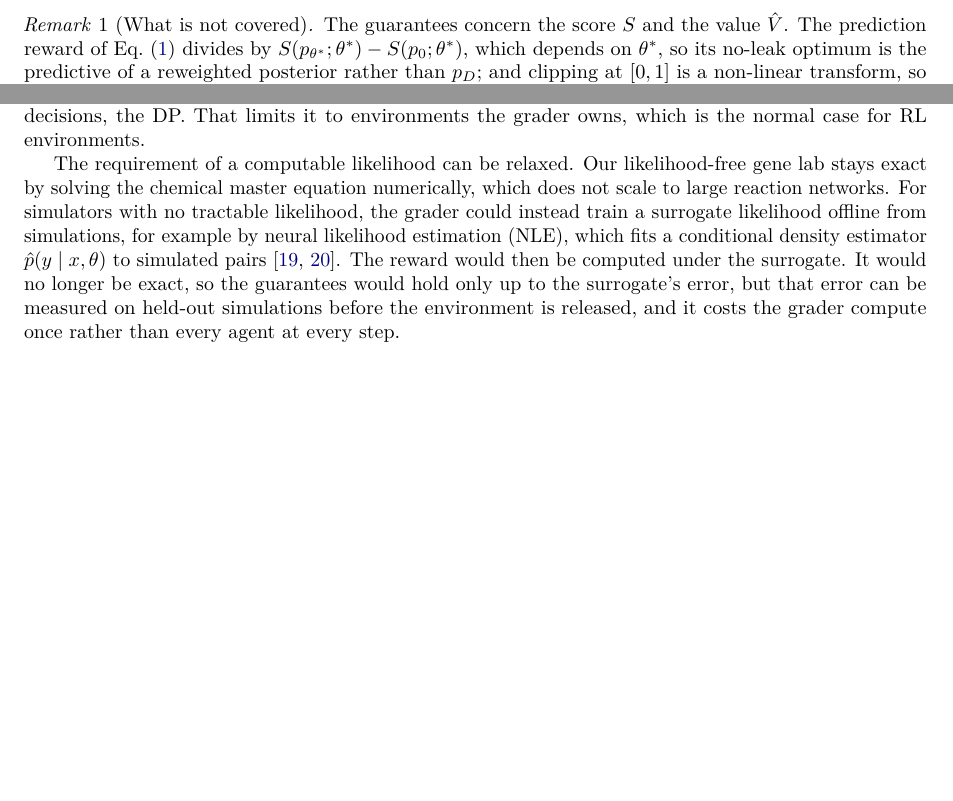
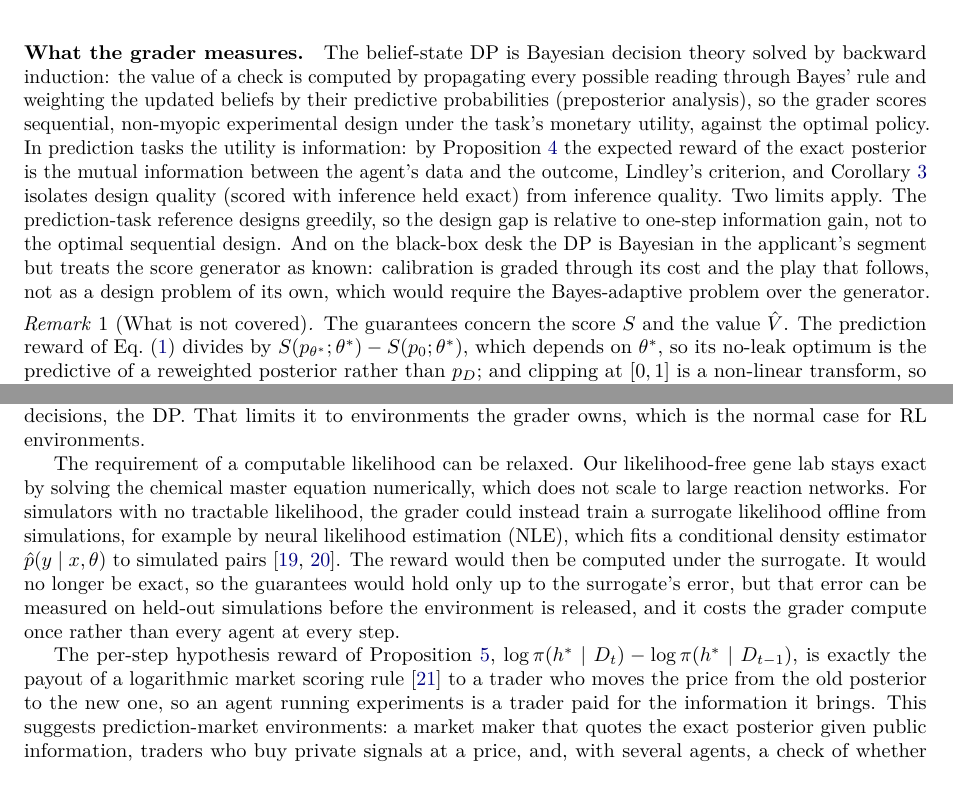
Before and after one commit to PlayerPlanet/3-sigma-junction26, a LaTeX paper (paper/main.tex): two parts of pages 3 and 7 of 10 before the commit and two parts of pages 4 and 7 of 11 after it, joined at a grey line, cut at the place of the change, the shorter picture padded with empty space. Compiled offline with pdfLaTeX.

Commit message:
Paper: what the grader measures (belief-state DP, BED quality) and the LMSR link to prediction markets
Co-Authored-By: Claude Opus 5.5 <noreply@anthropic.com>
Claude-Session: https://claude.ai/code/session_0134u32Xawxz24BzSPpeqz2d

```diff
--- a/paper/main.tex
+++ b/paper/main.tex
@@ -250,6 +250,20 @@ task. By Proposition~\ref{prop:adv}(i) its expectation is an increasing affine f
 policy's expected profit net of calibration cost, so the profit-maximising policy maximises the
 expected unclipped reward.
 \end{corollary}
+
+\paragraph{What the grader measures.} The belief-state DP is Bayesian decision theory solved by
+backward induction: the value of a check is computed by propagating every possible reading through
+Bayes' rule and weighting the updated beliefs by their predictive probabilities (preposterior
+analysis), so the grader scores sequential, non-myopic experimental design under the task's
+monetary utility, against the optimal policy. In prediction tasks the utility is information:
+by Proposition~\ref{prop:info} the expected reward of the exact posterior is the mutual
+information between the agent's data and the outcome, Lindley's criterion, and
+Corollary~\ref{cor:decomp} isolates design quality (scored with inference held exact) from
+inference quality. Two limits apply. The prediction-task reference designs greedily, so the
+design gap is relative to one-step information gain, not to the optimal sequential design. And
+on the black-box desk the DP is Bayesian in the applicant's segment but treats the score
+generator as known: calibration is graded through its cost and the play that follows, not as a
+design problem of its own, which would require the Bayes-adaptive problem over the generator.
 
 \begin{remark}[What is not covered]\label{rem:limits}
 The guarantees concern the score $S$ and the value $\hat V$. The prediction reward of
@@ -513,6 +527,15 @@ surrogate's error, but that error can be measured on held-out simulations before
 environment is released, and it costs the grader compute once rather than every agent at every
 step.
 
+The per-step hypothesis reward of Proposition~\ref{prop:step},
+$\log\pi(h^{*}\mid D_t)-\log\pi(h^{*}\mid D_{t-1})$, is exactly the payout of a logarithmic market
+scoring rule~\citep{hanson2003combinatorial} to a trader who moves the price from the old
+posterior to the new one, so an agent running experiments is a trader paid for the information
+it brings. This suggests prediction-market environments: a market maker that quotes the exact
+posterior given public information, traders who buy private signals at a price, and, with
+several agents, a check of whether prices converge to the exact pooled posterior. The grader
+supplies what real markets lack, the price an ideal aggregator would quote.
+
 What it showed about current agents is specific. Given a stated model and a shell, frontier
 agents infer and plan exactly. What they lack is treating ``how much should I learn?'' as a
 decision with a computable answer. The reference's 12 draws per cell was chosen by simulation on
```
Also changed, not shown: paper/refs.bib (+10 -0 lines), paper/3sigma-whitepaper.pdf.
